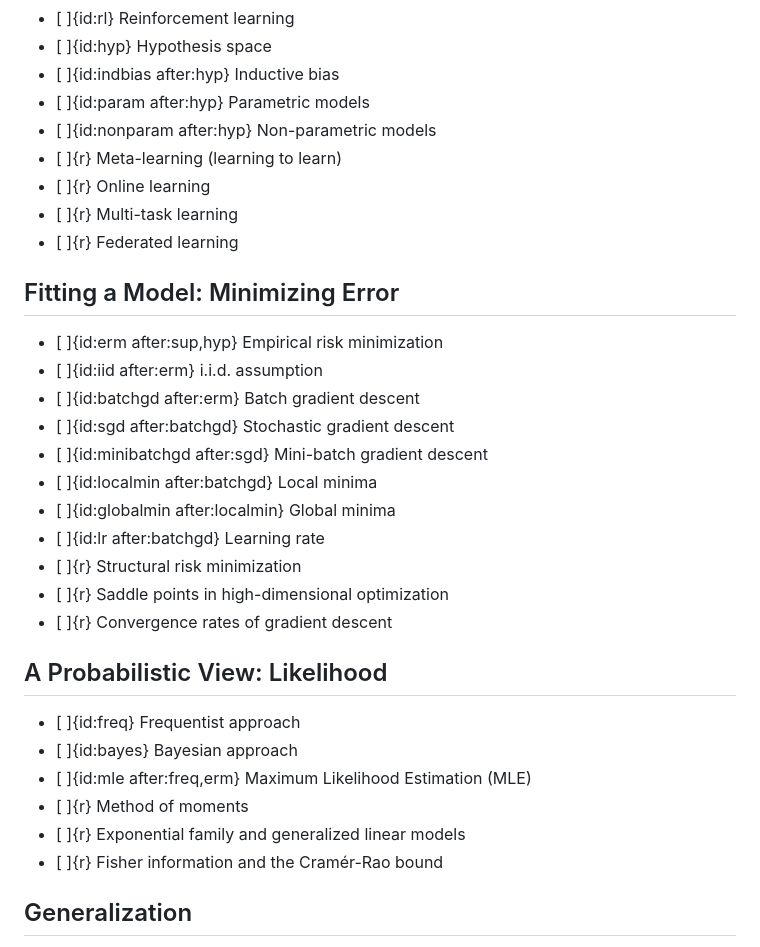
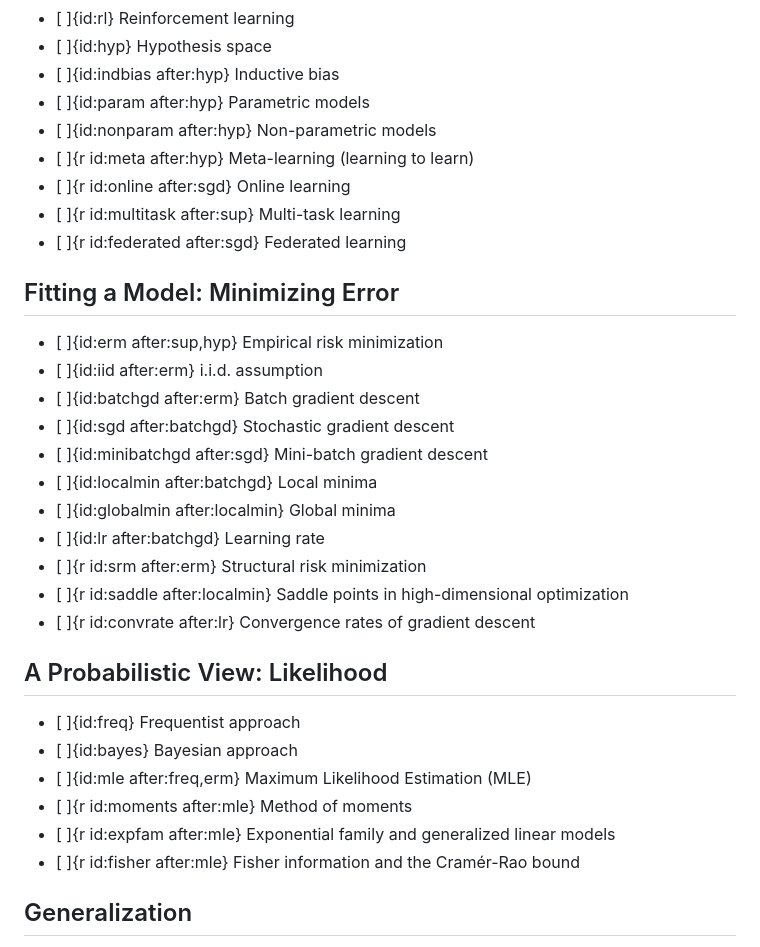
Before and after one commit to qubeyond/ml-topics, a Markdown page: content/en/ml-base.md, the part around one of its changes. GitHub-like rendering.

```diff
--- a/content/en/ml-base.md
+++ b/content/en/ml-base.md
@@ -9,10 +9,10 @@
 - [ ]{id:indbias after:hyp} Inductive bias
 - [ ]{id:param after:hyp} Parametric models
 - [ ]{id:nonparam after:hyp} Non-parametric models
-- [ ]{r} Meta-learning (learning to learn)
-- [ ]{r} Online learning
-- [ ]{r} Multi-task learning
-- [ ]{r} Federated learning
+- [ ]{r id:meta after:hyp} Meta-learning (learning to learn)
+- [ ]{r id:online after:sgd} Online learning
+- [ ]{r id:multitask after:sup} Multi-task learning
+- [ ]{r id:federated after:sgd} Federated learning
 
 
 ## Fitting a Model: Minimizing Error
@@ -25,9 +25,9 @@
 - [ ]{id:localmin after:batchgd} Local minima
 - [ ]{id:globalmin after:localmin} Global minima
 - [ ]{id:lr after:batchgd} Learning rate
-- [ ]{r} Structural risk minimization
-- [ ]{r} Saddle points in high-dimensional optimization
-- [ ]{r} Convergence rates of gradient descent
+- [ ]{r id:srm after:erm} Structural risk minimization
+- [ ]{r id:saddle after:localmin} Saddle points in high-dimensional optimization
+- [ ]{r id:convrate after:lr} Convergence rates of gradient descent
 
 
 ## A Probabilistic View: Likelihood
@@ -35,9 +35,9 @@
 - [ ]{id:freq} Frequentist approach
 - [ ]{id:bayes} Bayesian approach
 - [ ]{id:mle after:freq,erm} Maximum Likelihood Estimation (MLE)
-- [ ]{r} Method of moments
-- [ ]{r} Exponential family and generalized linear models
-- [ ]{r} Fisher information and the Cramér-Rao bound
+- [ ]{r id:moments after:mle} Method of moments
+- [ ]{r id:expfam after:mle} Exponential family and generalized linear models
+- [ ]{r id:fisher after:mle} Fisher information and the Cramér-Rao bound
 
 
 ## Generalization
```
Also changed, not shown: other parts of content/en/ml-base.md (+19 -19 lines), content/ru/ml-base.md (+29 -29 lines).
